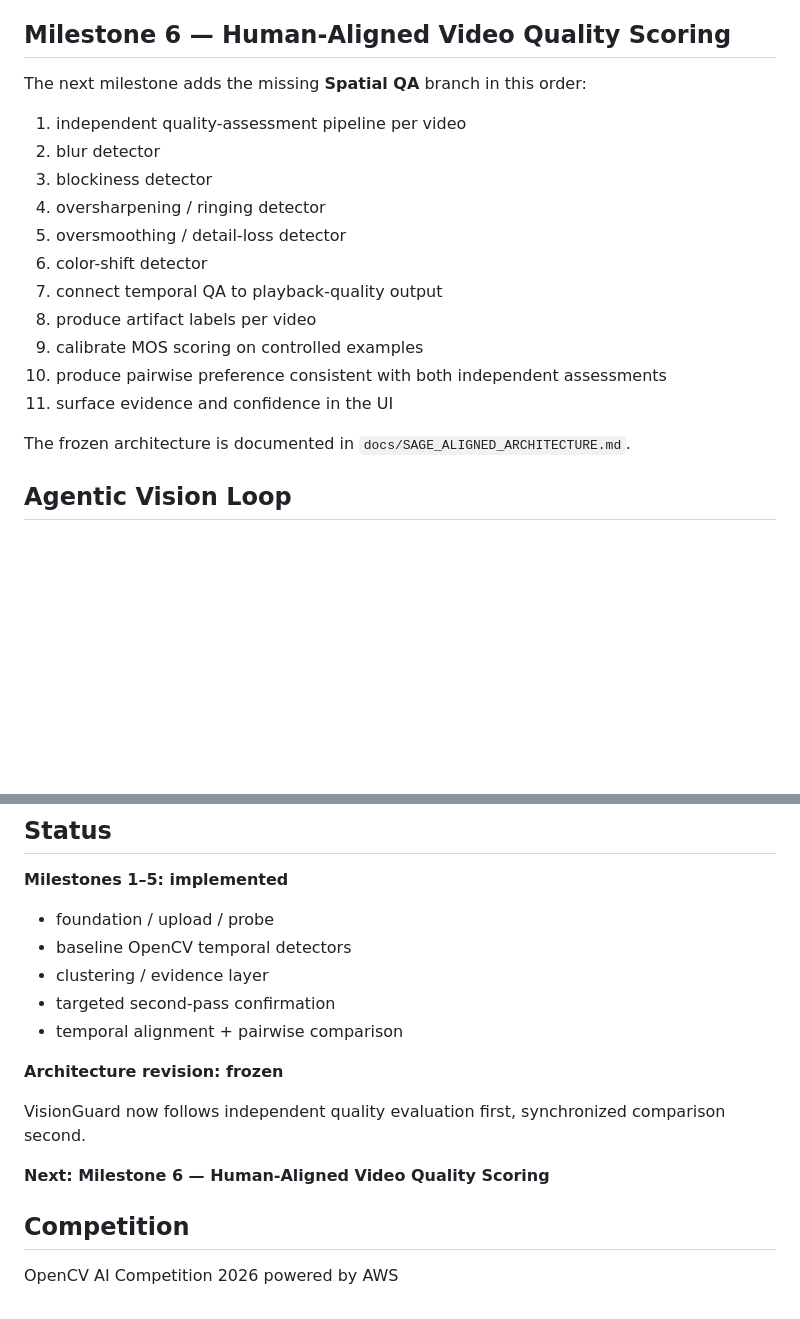
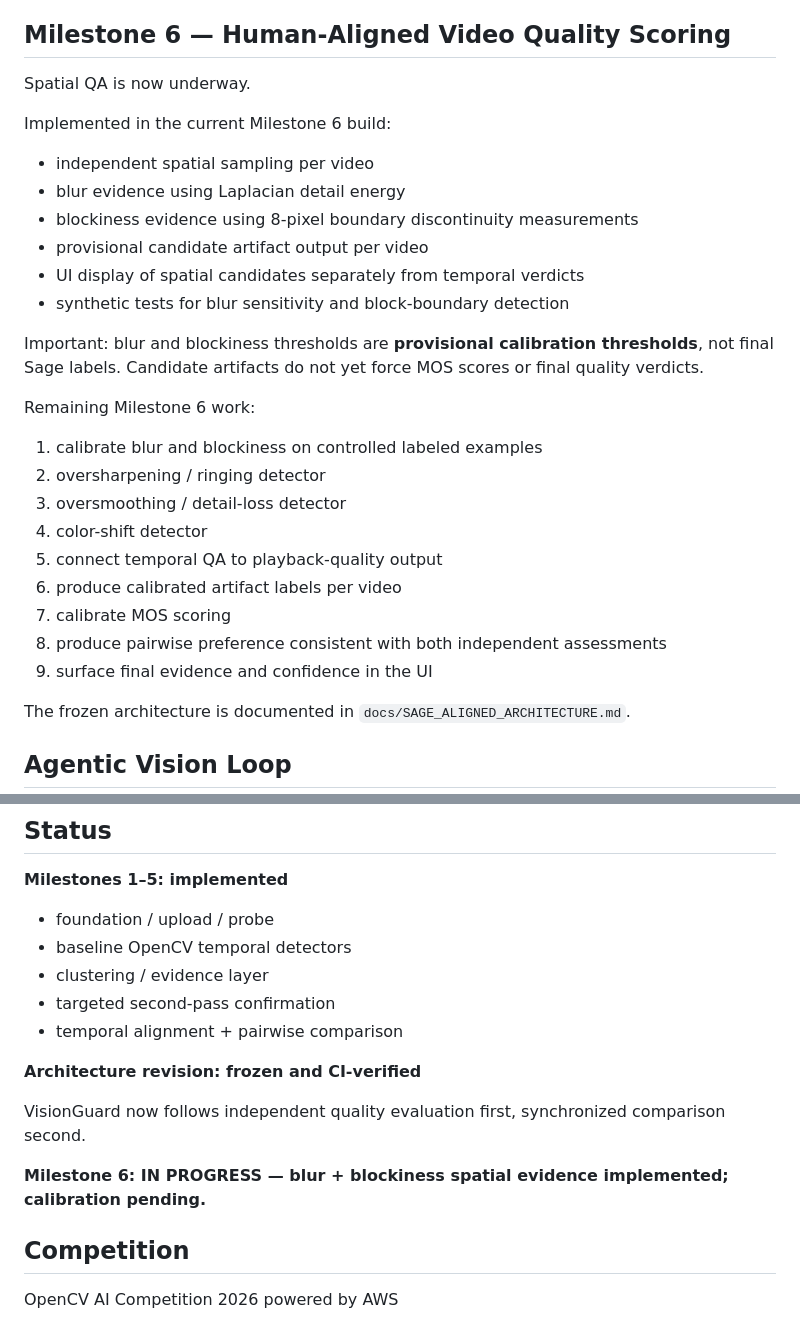
Before and after one commit to mictopraise/Visionguard-qa, a Markdown page: README.md, 2 parts joined by grey strips. Rendered like a GitHub page; blank space fills up the shorter version.

Commit message:
docs: record Milestone 6 spatial QA progress

```diff
--- a/README.md
+++ b/README.md
@@ -78,19 +78,30 @@ These modules form the **Temporal QA** branch of the broader product.
 
 ## Milestone 6 — Human-Aligned Video Quality Scoring
 
-The next milestone adds the missing **Spatial QA** branch in this order:
+Spatial QA is now underway.
 
-1. independent quality-assessment pipeline per video
-2. blur detector
-3. blockiness detector
-4. oversharpening / ringing detector
-5. oversmoothing / detail-loss detector
-6. color-shift detector
-7. connect temporal QA to playback-quality output
-8. produce artifact labels per video
-9. calibrate MOS scoring on controlled examples
-10. produce pairwise preference consistent with both independent assessments
-11. surface evidence and confidence in the UI
+Implemented in the current Milestone 6 build:
+
+- independent spatial sampling per video
+- blur evidence using Laplacian detail energy
+- blockiness evidence using 8-pixel boundary discontinuity measurements
+- provisional candidate artifact output per video
+- UI display of spatial candidates separately from temporal verdicts
+- synthetic tests for blur sensitivity and block-boundary detection
+
+Important: blur and blockiness thresholds are **provisional calibration thresholds**, not final Sage labels. Candidate artifacts do not yet force MOS scores or final quality verdicts.
+
+Remaining Milestone 6 work:
+
+1. calibrate blur and blockiness on controlled labeled examples
+2. oversharpening / ringing detector
+3. oversmoothing / detail-loss detector
+4. color-shift detector
+5. connect temporal QA to playback-quality output
+6. produce calibrated artifact labels per video
+7. calibrate MOS scoring
+8. produce pairwise preference consistent with both independent assessments
+9. surface final evidence and confidence in the UI
 
 The frozen architecture is documented in `docs/SAGE_ALIGNED_ARCHITECTURE.md`.
 
@@ -158,11 +169,11 @@ pytest
 - targeted second-pass confirmation
 - temporal alignment + pairwise comparison
 
-**Architecture revision: frozen**
+**Architecture revision: frozen and CI-verified**
 
 VisionGuard now follows independent quality evaluation first, synchronized comparison second.
 
-**Next: Milestone 6 — Human-Aligned Video Quality Scoring**
+**Milestone 6: IN PROGRESS — blur + blockiness spatial evidence implemented; calibration pending.**
 
 ## Competition
 
```
